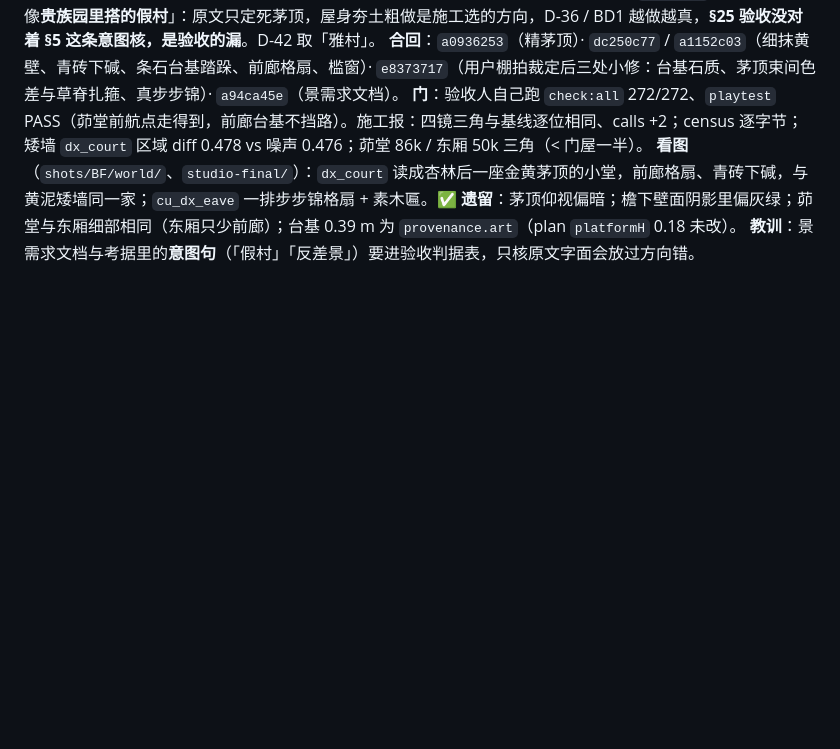
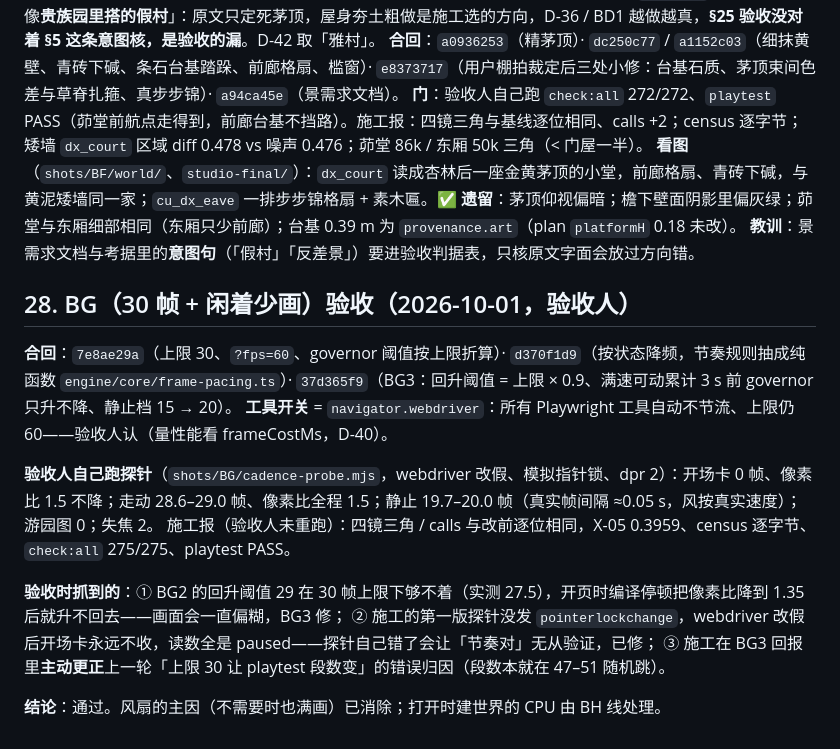
Before and after one commit to xemaya/daguanyuan, a Markdown page: docs/reviews/2026-09-15-detail-review-response.md, the part around the change. Drawn GitHub-style; blank space fills up the shorter version.

Commit message:
docs: BG 验收(§28)
Co-Authored-By: Claude Opus 5.5 <noreply@anthropic.com>

```diff
--- a/docs/reviews/2026-09-15-detail-review-response.md
+++ b/docs/reviews/2026-09-15-detail-review-response.md
@@ -723,3 +723,17 @@ BC `184b8cef`（profile-toggle 从 AZ 分支 cherry-pick）/ `4d156929`（120 m
 **看图**（`shots/BF/world/`、`studio-final/`）：`dx_court` 读成杏林后一座金黄茅顶的小堂，前廊格扇、青砖下碱，与黄泥矮墙同一家；`cu_dx_eave` 一排步步锦格扇 + 素木匾。✅
 **遗留**：茅顶仰视偏暗；檐下壁面阴影里偏灰绿；茆堂与东厢细部相同（东厢只少前廊）；台基 0.39 m 为 `provenance.art`（plan `platformH` 0.18 未改）。
 **教训**：景需求文档与考据里的**意图句**（「假村」「反差景」）要进验收判据表，只核原文字面会放过方向错。
+
+## 28. BG（30 帧 + 闲着少画）验收（2026-10-01，验收人）
+
+**合回**：`7e8ae29a`（上限 30、`?fps=60`、governor 阈值按上限折算）· `d370f1d9`（按状态降频，节奏规则抽成纯函数 `engine/core/frame-pacing.ts`）· `37d365f9`（BG3：回升阈值 = 上限 × 0.9、满速可动累计 3 s 前 governor 只升不降、静止档 15 → 20）。
+**工具开关** = `navigator.webdriver`：所有 Playwright 工具自动不节流、上限仍 60——验收人认（量性能看 frameCostMs，D-40）。
+
+**验收人自己跑探针**（`shots/BG/cadence-probe.mjs`，webdriver 改假、模拟指针锁、dpr 2）：开场卡 0 帧、像素比 1.5 不降；走动 28.6–29.0 帧、像素比全程 1.5；静止 19.7–20.0 帧（真实帧间隔 ≈0.05 s，风按真实速度）；游园图 0；失焦 2。
+施工报（验收人未重跑）：四镜三角 / calls 与改前逐位相同，X-05 0.3959、census 逐字节、`check:all` 275/275、playtest PASS。
+
+**验收时抓到的**：① BG2 的回升阈值 29 在 30 帧上限下够不着（实测 27.5），开页时编译停顿把像素比降到 1.35 后就升不回去——画面会一直偏糊，BG3 修；
+② 施工的第一版探针没发 `pointerlockchange`，webdriver 改假后开场卡永远不收，读数全是 paused——探针自己错了会让「节奏对」无从验证，已修；
+③ 施工在 BG3 回报里**主动更正**上一轮「上限 30 让 playtest 段数变」的错误归因（段数本就在 47–51 随机跳）。
+
+**结论**：通过。风扇的主因（不需要时也满画）已消除；打开时建世界的 CPU 由 BH 线处理。
```
Also changed, not shown: docs/ROADMAP.md (+1 -1 lines).
